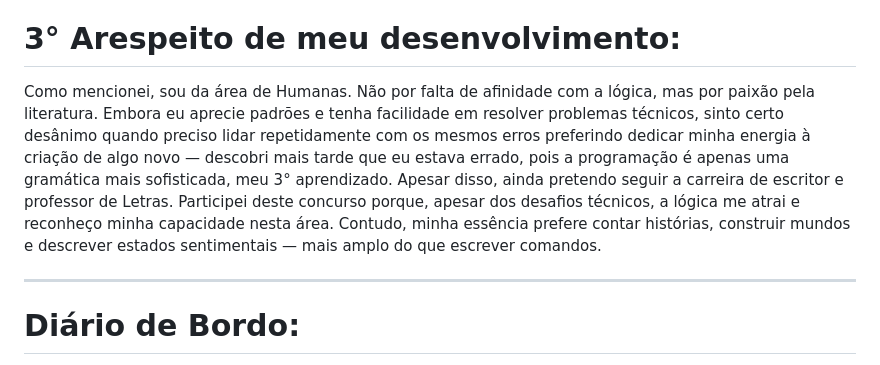
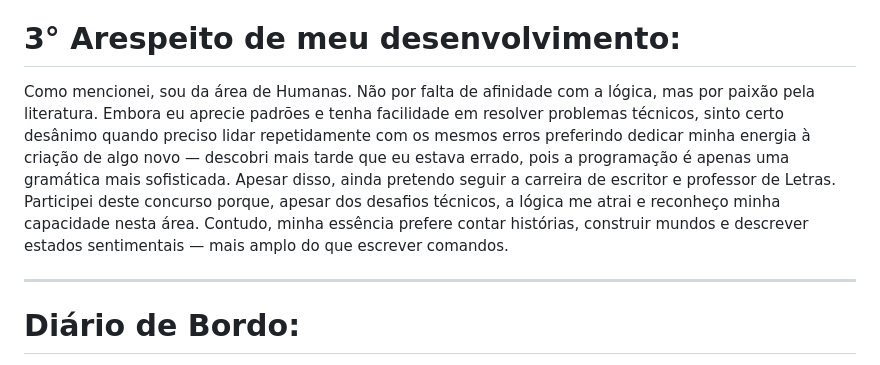
Before and after one commit to maiconojedarocha-ux/Agrinho2026-Vale-Paiquere, a Markdown page: README.md, the part around the change. GitHub-like rendering.

```diff
--- a/README.md
+++ b/README.md
@@ -120,8 +120,7 @@ compreendo que, no padrão digital, nomes de pastas com caracteres especiais ou
 
 # 3° Arespeito de meu desenvolvimento:
 
-Como mencionei, sou da área de Humanas. Não por falta de afinidade com a lógica, mas por paixão pela literatura. Embora eu aprecie padrões e tenha facilidade em resolver problemas técnicos, sinto certo desânimo quando preciso lidar repetidamente com os mesmos erros preferindo dedicar minha energia à criação de algo novo — descobri mais tarde que eu estava errado, pois a programação é apenas uma gramática mais sofisticada, meu 3° aprendizado.
-Apesar disso, ainda pretendo seguir a carreira de escritor e professor de Letras. Participei deste concurso porque, apesar dos desafios técnicos, a lógica me atrai e reconheço minha capacidade nesta área. Contudo, minha essência prefere contar histórias, construir mundos e descrever estados sentimentais — mais amplo do que escrever comandos.
+Como mencionei, sou da área de Humanas. Não por falta de afinidade com a lógica, mas por paixão pela literatura. Embora eu aprecie padrões e tenha facilidade em resolver problemas técnicos, sinto certo desânimo quando preciso lidar repetidamente com os mesmos erros preferindo dedicar minha energia à criação de algo novo — descobri mais tarde que eu estava errado, pois a programação é apenas uma gramática mais sofisticada. Apesar disso, ainda pretendo seguir a carreira de escritor e professor de Letras. Participei deste concurso porque, apesar dos desafios técnicos, a lógica me atrai e reconheço minha capacidade nesta área. Contudo, minha essência prefere contar histórias, construir mundos e descrever estados sentimentais — mais amplo do que escrever comandos.
 
 ---
 
```
